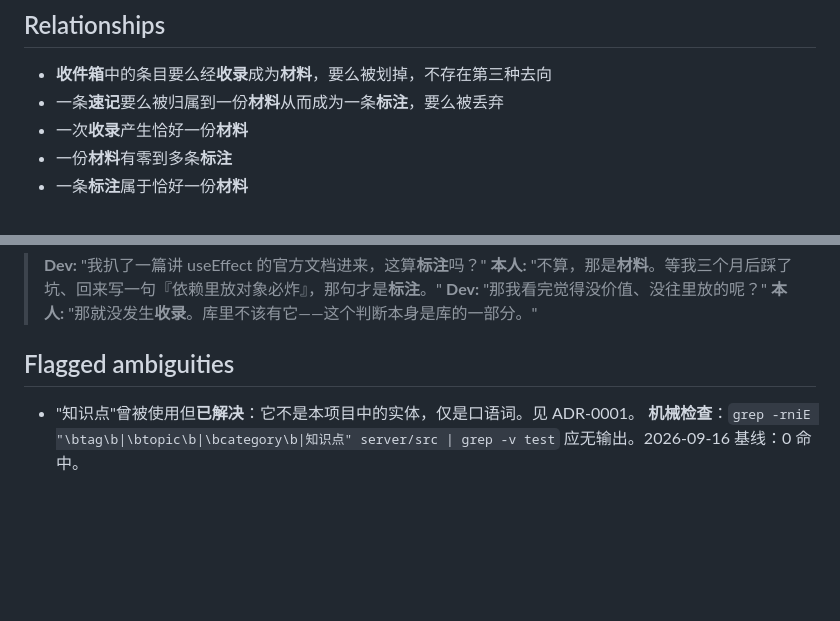
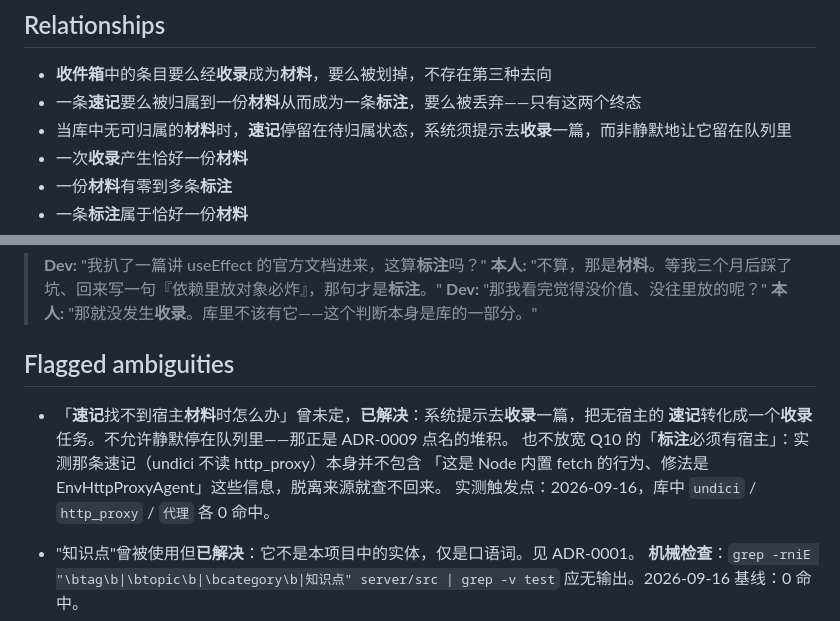
Before and after one commit to Wind-FanCY/Zhandao, a Markdown page: CONTEXT.md, 2 parts joined by grey strips. Rendered like a GitHub page; blank space fills up the shorter version.

```diff
--- a/CONTEXT.md
+++ b/CONTEXT.md
@@ -47,7 +47,8 @@ _Code_: 尚无实现
 ## Relationships
 
 - **收件箱**中的条目要么经**收录**成为**材料**，要么被划掉，不存在第三种去向
-- 一条**速记**要么被归属到一份**材料**从而成为一条**标注**，要么被丢弃
+- 一条**速记**要么被归属到一份**材料**从而成为一条**标注**，要么被丢弃——只有这两个终态
+- 当库中无可归属的**材料**时，**速记**停留在待归属状态，系统须提示去**收录**一篇，而非静默地让它留在队列里
 - 一次**收录**产生恰好一份**材料**
 - 一份**材料**有零到多条**标注**
 - 一条**标注**属于恰好一份**材料**
@@ -65,6 +66,12 @@ _Code_: 尚无实现
 
 ## Flagged ambiguities
 
+- 「**速记**找不到宿主**材料**时怎么办」曾未定，**已解决**：系统提示去**收录**一篇，把无宿主的
+  **速记**转化成一个**收录**任务。不允许静默停在队列里——那正是 ADR-0009 点名的堆积。
+  也不放宽 Q10 的「**标注**必须有宿主」：实测那条速记（undici 不读 http_proxy）本身并不包含
+  「这是 Node 内置 fetch 的行为、修法是 EnvHttpProxyAgent」这些信息，脱离来源就查不回来。
+  实测触发点：2026-09-16，库中 `undici` / `http_proxy` / `代理` 各 0 命中。
+
 - "知识点"曾被使用但**已解决**：它不是本项目中的实体，仅是口语词。见 ADR-0001。
   **机械检查**：`grep -rniE "\btag\b|\btopic\b|\bcategory\b|知识点" server/src | grep -v test` 应无输出。2026-09-16 基线：0 命中。
 - **关联**的两端曾未定，**已解决**：两端可以是**材料**或**标注**，但每条**关联**必须由一条**标注**承载——字面相关由检索覆盖，**关联**只记录检索找不到的那类联系，而那类联系必须有一句理由才说得清。
```
Also changed, not shown: CLAUDE.md (+20 -2 lines).
